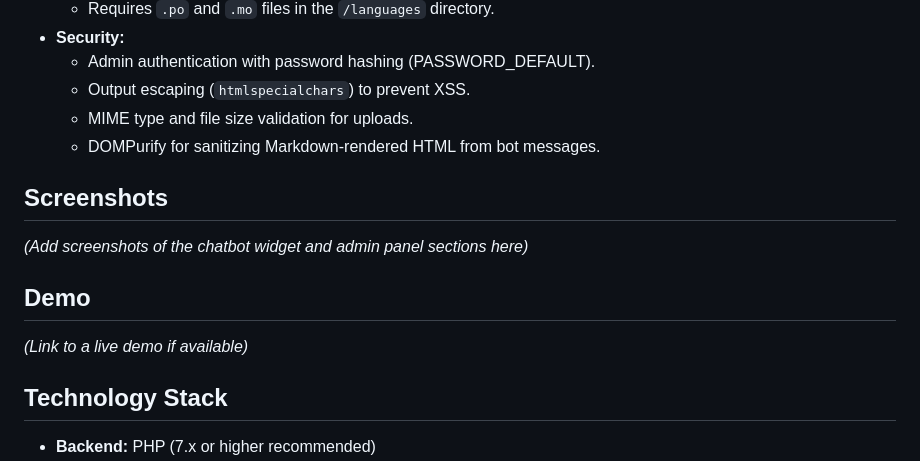
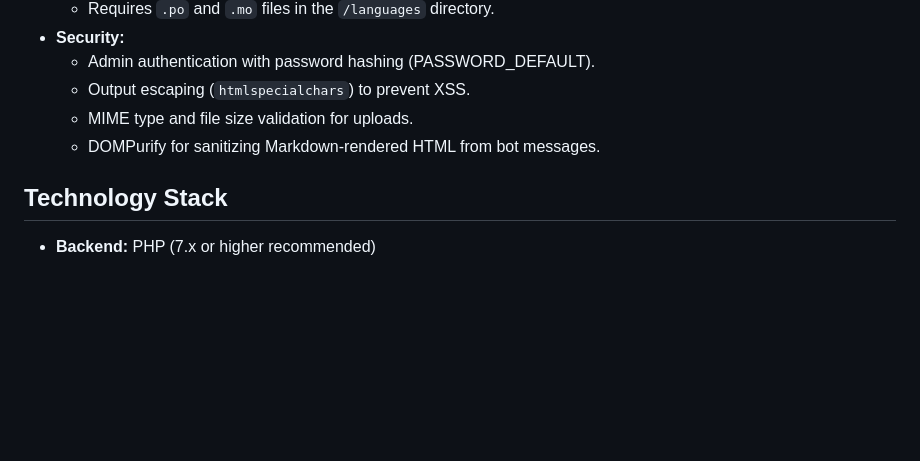
Before and after one commit to NewCodeByte/chatbot-ai-free-models, a Markdown page: README.md, the part around the change. Rendered like a GitHub page; blank space fills up the shorter version.

Commit message:
Add files via upload
Elimiata sezione screenshots e demo

```diff
--- a/README.md
+++ b/README.md
@@ -66,14 +66,6 @@ A self-hostable PHP chatbot application that uses SQLite for data storage and in
     *   Output escaping (`htmlspecialchars`) to prevent XSS.
     *   MIME type and file size validation for uploads.
     *   DOMPurify for sanitizing Markdown-rendered HTML from bot messages.
-
-## Screenshots
-
-*(Add screenshots of the chatbot widget and admin panel sections here)*
-
-## Demo
-
-*(Link to a live demo if available)*
 
 ## Technology Stack
 
```
